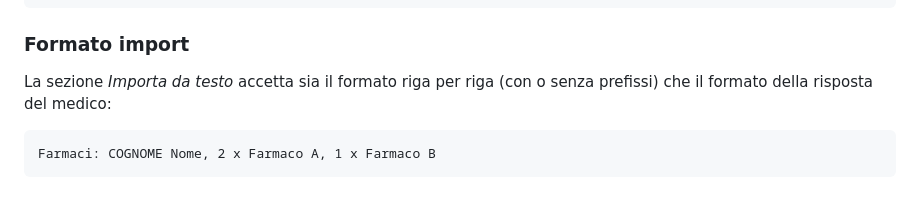
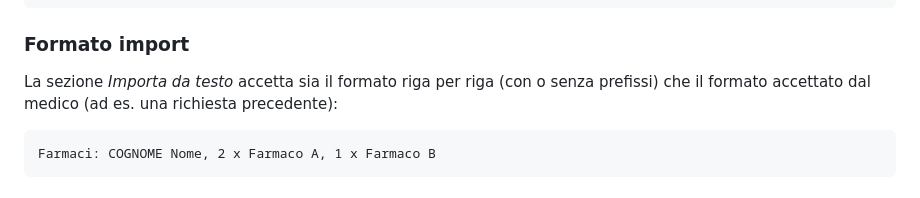
Before and after one commit to giannifer7/richiesta-farmaci, a Markdown page: README.md, the part around the change. Drawn GitHub-style.

Commit message:
README: correggi descrizione formato import
Co-Authored-By: Claude Sonnet 4.6 <noreply@anthropic.com>

````diff
--- a/README.md
+++ b/README.md
@@ -74,7 +74,7 @@ Ogni farmaco è su una riga. Il prefisso `[x]` indica selezione di default, `[ ]
 
 ### Formato import
 
-La sezione *Importa da testo* accetta sia il formato riga per riga (con o senza prefissi) che il formato della risposta del medico:
+La sezione *Importa da testo* accetta sia il formato riga per riga (con o senza prefissi) che il formato accettato dal medico (ad es. una richiesta precedente):
 
 ```
 Farmaci: COGNOME Nome, 2 x Farmaco A, 1 x Farmaco B
````
